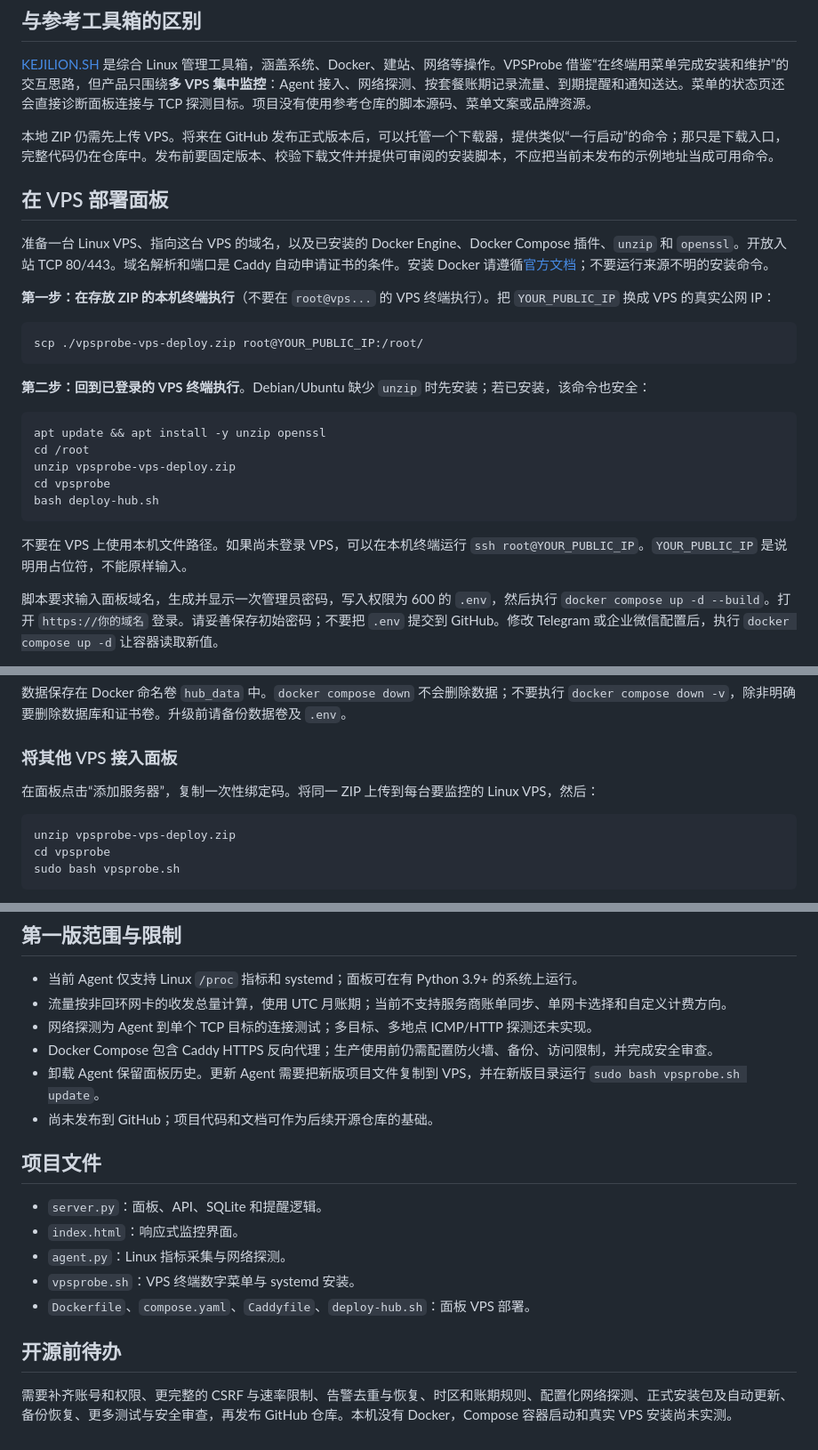
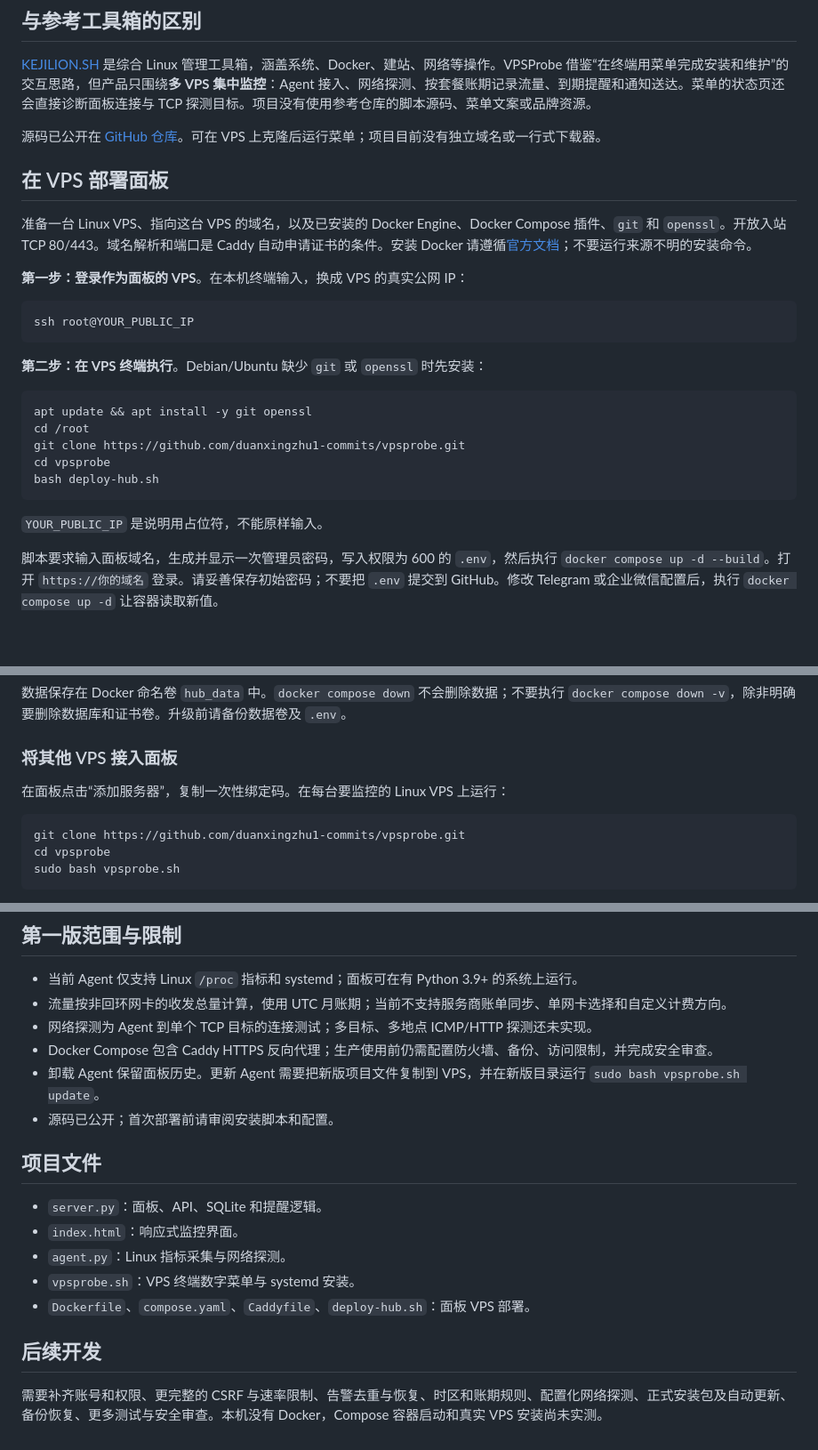
Before and after one commit to duanxingzhu1-commits/vpsprobe, a Markdown page: README.md, 3 parts joined by grey strips. Shown at 89% size. Rendered like a GitHub page; blank space fills up the shorter version.

Commit message:
Document GitHub deployment steps

````diff
--- a/README.md
+++ b/README.md
@@ -6,29 +6,29 @@
 
 [KEJILION.SH](https://github.com/kejilion/sh) 是综合 Linux 管理工具箱，涵盖系统、Docker、建站、网络等操作。VPSProbe 借鉴“在终端用菜单完成安装和维护”的交互思路，但产品只围绕**多 VPS 集中监控**：Agent 接入、网络探测、按套餐账期记录流量、到期提醒和通知送达。菜单的状态页还会直接诊断面板连接与 TCP 探测目标。项目没有使用参考仓库的脚本源码、菜单文案或品牌资源。
 
-本地 ZIP 仍需先上传 VPS。将来在 GitHub 发布正式版本后，可以托管一个下载器，提供类似“一行启动”的命令；那只是下载入口，完整代码仍在仓库中。发布前要固定版本、校验下载文件并提供可审阅的安装脚本，不应把当前未发布的示例地址当成可用命令。
+源码已公开在 [GitHub 仓库](https://github.com/duanxingzhu1-commits/vpsprobe)。可在 VPS 上克隆后运行菜单；项目目前没有独立域名或一行式下载器。
 
 ## 在 VPS 部署面板
 
-准备一台 Linux VPS、指向这台 VPS 的域名，以及已安装的 Docker Engine、Docker Compose 插件、`unzip` 和 `openssl`。开放入站 TCP 80/443。域名解析和端口是 Caddy 自动申请证书的条件。安装 Docker 请遵循[官方文档](https://docs.docker.com/engine/install/)；不要运行来源不明的安装命令。
+准备一台 Linux VPS、指向这台 VPS 的域名，以及已安装的 Docker Engine、Docker Compose 插件、`git` 和 `openssl`。开放入站 TCP 80/443。域名解析和端口是 Caddy 自动申请证书的条件。安装 Docker 请遵循[官方文档](https://docs.docker.com/engine/install/)；不要运行来源不明的安装命令。
 
-**第一步：在存放 ZIP 的本机终端执行**（不要在 `root@vps...` 的 VPS 终端执行）。把 `YOUR_PUBLIC_IP` 换成 VPS 的真实公网 IP：
+**第一步：登录作为面板的 VPS**。在本机终端输入，换成 VPS 的真实公网 IP：
 
 ```bash
-scp ./vpsprobe-vps-deploy.zip root@YOUR_PUBLIC_IP:/root/
+ssh root@YOUR_PUBLIC_IP
 ```
 
-**第二步：回到已登录的 VPS 终端执行**。Debian/Ubuntu 缺少 `unzip` 时先安装；若已安装，该命令也安全：
+**第二步：在 VPS 终端执行**。Debian/Ubuntu 缺少 `git` 或 `openssl` 时先安装：
 
 ```bash
-apt update && apt install -y unzip openssl
+apt update && apt install -y git openssl
 cd /root
-unzip vpsprobe-vps-deploy.zip
+git clone https://github.com/duanxingzhu1-commits/vpsprobe.git
 cd vpsprobe
 bash deploy-hub.sh
 ```
 
-不要在 VPS 上使用本机文件路径。如果尚未登录 VPS，可以在本机终端运行 `ssh root@YOUR_PUBLIC_IP`。`YOUR_PUBLIC_IP` 是说明用占位符，不能原样输入。
+`YOUR_PUBLIC_IP` 是说明用占位符，不能原样输入。
 
 脚本要求输入面板域名，生成并显示一次管理员密码，写入权限为 600 的 `.env`，然后执行 `docker compose up -d --build`。打开 `https://你的域名` 登录。请妥善保存初始密码；不要把 `.env` 提交到 GitHub。修改 Telegram 或企业微信配置后，执行 `docker compose up -d` 让容器读取新值。
 
@@ -45,10 +45,10 @@ docker compose down
 
 ### 将其他 VPS 接入面板
 
-在面板点击“添加服务器”，复制一次性绑定码。将同一 ZIP 上传到每台要监控的 Linux VPS，然后：
+在面板点击“添加服务器”，复制一次性绑定码。在每台要监控的 Linux VPS 上运行：
 
 ```bash
-unzip vpsprobe-vps-deploy.zip
+git clone https://github.com/duanxingzhu1-commits/vpsprobe.git
 cd vpsprobe
 sudo bash vpsprobe.sh
 ```
@@ -90,7 +90,7 @@ VPSPROBE_WECOM_WEBHOOK=企业微信群机器人 Webhook URL
 - 网络探测为 Agent 到单个 TCP 目标的连接测试；多目标、多地点 ICMP/HTTP 探测还未实现。
 - Docker Compose 包含 Caddy HTTPS 反向代理；生产使用前仍需配置防火墙、备份、访问限制，并完成安全审查。
 - 卸载 Agent 保留面板历史。更新 Agent 需要把新版项目文件复制到 VPS，并在新版目录运行 `sudo bash vpsprobe.sh update`。
-- 尚未发布到 GitHub；项目代码和文档可作为后续开源仓库的基础。
+- 源码已公开；首次部署前请审阅安装脚本和配置。
 
 ## 项目文件
 
@@ -100,6 +100,6 @@ VPSPROBE_WECOM_WEBHOOK=企业微信群机器人 Webhook URL
 - `vpsprobe.sh`：VPS 终端数字菜单与 systemd 安装。
 - `Dockerfile`、`compose.yaml`、`Caddyfile`、`deploy-hub.sh`：面板 VPS 部署。
 
-## 开源前待办
+## 后续开发
 
-需要补齐账号和权限、更完整的 CSRF 与速率限制、告警去重与恢复、时区和账期规则、配置化网络探测、正式安装包及自动更新、备份恢复、更多测试与安全审查，再发布 GitHub 仓库。本机没有 Docker，Compose 容器启动和真实 VPS 安装尚未实测。
+需要补齐账号和权限、更完整的 CSRF 与速率限制、告警去重与恢复、时区和账期规则、配置化网络探测、正式安装包及自动更新、备份恢复、更多测试与安全审查。本机没有 Docker，Compose 容器启动和真实 VPS 安装尚未实测。
````
